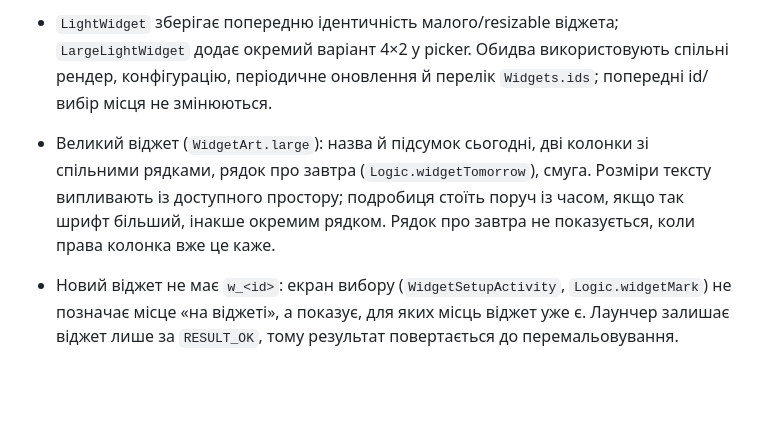
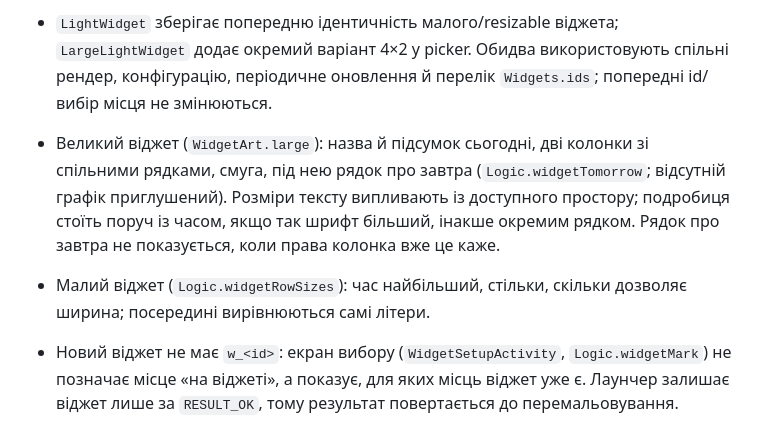
Before and after one commit to ABovsh/svitlyachok, a Markdown page: ARCHITECTURE.md, the part around the change. Rendered like a GitHub page; blank space fills up the shorter version.

```diff
--- a/ARCHITECTURE.md
+++ b/ARCHITECTURE.md
@@ -141,7 +141,8 @@ Store (SharedPreferences `feed`: json_/etag_/url_/checked_<область>) →
   масштабує.
 
 - `LightWidget` зберігає попередню ідентичність малого/resizable віджета; `LargeLightWidget` додає окремий варіант 4×2 у picker. Обидва використовують спільні рендер, конфігурацію, періодичне оновлення й перелік `Widgets.ids`; попередні id/вибір місця не змінюються.
-- Великий віджет (`WidgetArt.large`): назва й підсумок сьогодні, дві колонки зі спільними рядками, рядок про завтра (`Logic.widgetTomorrow`), смуга. Розміри тексту випливають із доступного простору; подробиця стоїть поруч із часом, якщо так шрифт більший, інакше окремим рядком. Рядок про завтра не показується, коли права колонка вже це каже.
+- Великий віджет (`WidgetArt.large`): назва й підсумок сьогодні, дві колонки зі спільними рядками, смуга, під нею рядок про завтра (`Logic.widgetTomorrow`; відсутній графік приглушений). Розміри тексту випливають із доступного простору; подробиця стоїть поруч із часом, якщо так шрифт більший, інакше окремим рядком. Рядок про завтра не показується, коли права колонка вже це каже.
+- Малий віджет (`Logic.widgetRowSizes`): час найбільший, стільки, скільки дозволяє ширина; посередині вирівнюються самі літери.
 - Новий віджет не має `w_<id>`: екран вибору (`WidgetSetupActivity`, `Logic.widgetMark`) не позначає місце «на віджеті», а показує, для яких місць віджет уже є. Лаунчер залишає віджет лише за `RESULT_OK`, тому результат повертається до перемальовування.
 - Місце віджета зберігається як `w_<id віджета>`; не обране — перше місце; видалене — на віджеті
   «Місце видалено» й підказка утримати його, щоб обрати інше (`Logic.widgetPlace`).
```
Also changed, not shown: CHANGELOG.md (+1 -0 lines), README.md (+1 -1 lines), docs/screenshots/main-dark.png, docs/screenshots/main-light.png, docs/screenshots/stats-month.png, docs/screenshots/stats.png, docs/screenshots/widget-setup.png, docs/screenshots/widgets.png.
